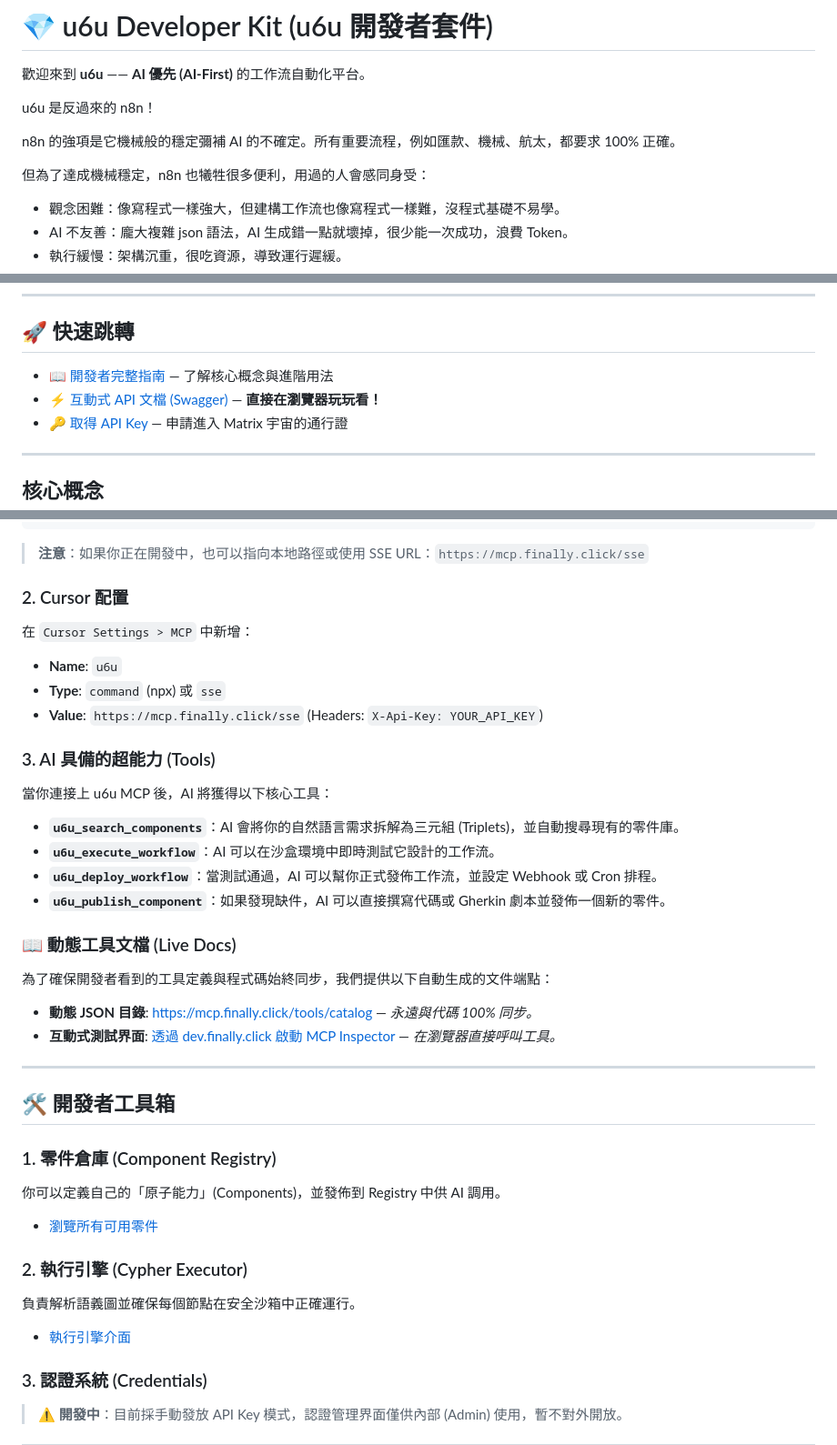
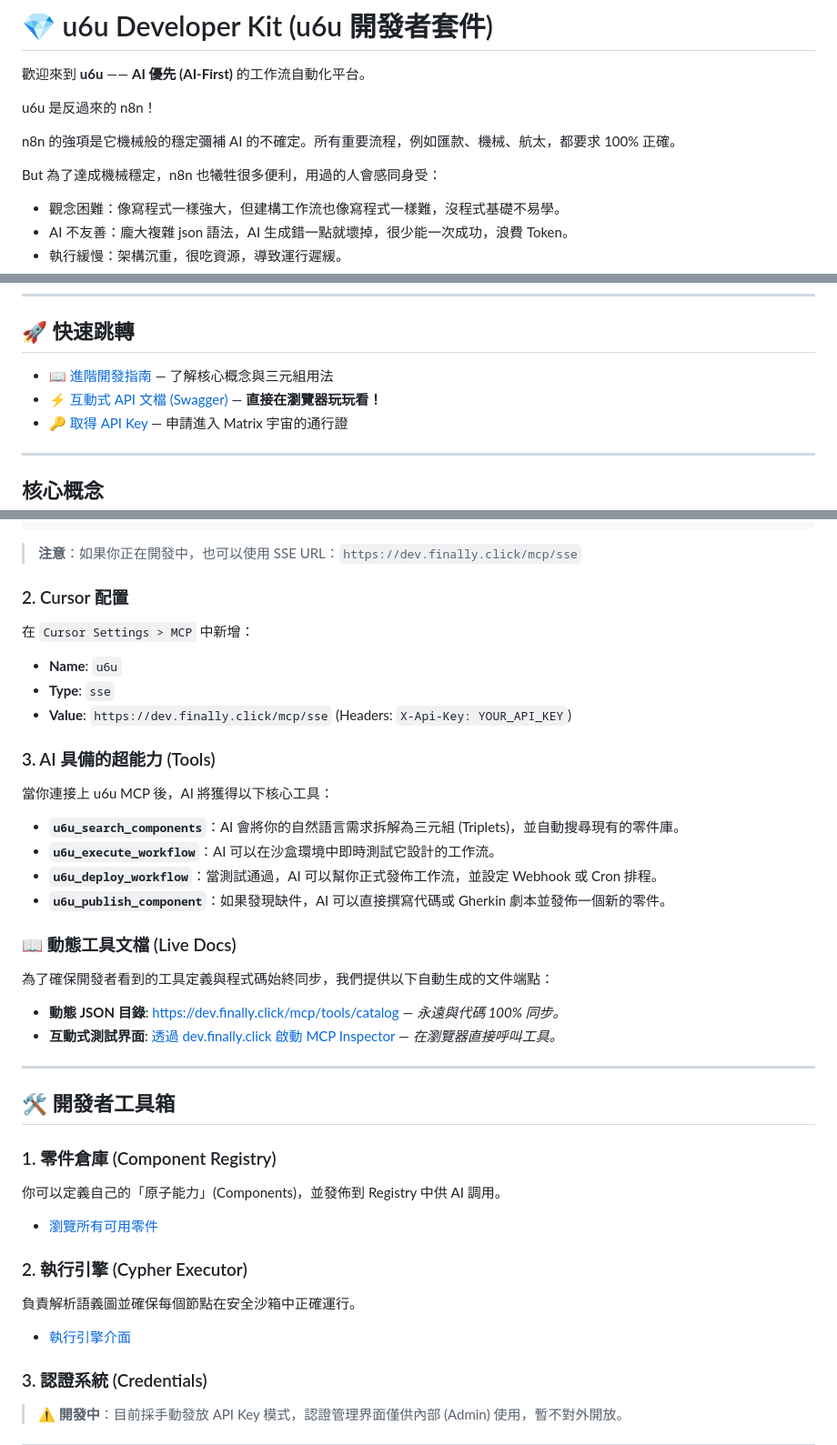
Before and after one commit to richblack/inkstone-dev-docs, a Markdown page: README.md, 3 parts joined by grey strips. Shown at 91% size. Rendered like a GitHub page.

Commit message:
更正錯誤 URL

````diff
--- a/README.md
+++ b/README.md
@@ -6,7 +6,7 @@ u6u 是反過來的 n8n！
 
 n8n 的強項是它機械般的穩定彌補 AI 的不確定。所有重要流程，例如匯款、機械、航太，都要求 100% 正確。
 
-但為了達成機械穩定，n8n 也犧牲很多便利，用過的人會感同身受：
+But 為了達成機械穩定，n8n 也犧牲很多便利，用過的人會感同身受：
 
 - 觀念困難：像寫程式一樣強大，但建構工作流也像寫程式一樣難，沒程式基礎不易學。
 - AI 不友善：龐大複雜 json 語法，AI 生成錯一點就壞掉，很少能一次成功，浪費 Token。
@@ -28,8 +28,8 @@ n8n 的強項是它機械般的穩定彌補 AI 的不確定。所有重要流程
 
 ## 🚀 快速跳轉
 
-- [📖 開發者完整指南](./GUIDE.md) — 了解核心概念與進階用法
-- [⚡ 互動式 API 文檔 (Swagger)](https://workflow.finally.click/docs) — **直接在瀏覽器玩玩看！**
+- [📖 進階開發指南](./GUIDE.md) — 了解核心概念與三元組用法
+- [⚡ 互動式 API 文檔 (Swagger)](https://dev.finally.click/) — **直接在瀏覽器玩玩看！**
 - [🔑 取得 API Key](https://admin.finally.click/partner-keys) — 申請進入 Matrix 宇宙的通行證
 
 ---
@@ -153,13 +153,13 @@ u6u 不僅是為人類設計的，更是為 **AI 代理 (AI Agents)** 原生設
 }
 ```
 
-> **注意**：如果你正在開發中，也可以指向本地路徑或使用 SSE URL：`https://mcp.finally.click/sse`
+> **注意**：如果你正在開發中，也可以使用 SSE URL：`https://dev.finally.click/mcp/sse`
 
 ### 2. Cursor 配置
 在 `Cursor Settings > MCP` 中新增：
 - **Name**: `u6u`
-- **Type**: `command` (npx) 或 `sse`
-- **Value**: `https://mcp.finally.click/sse` (Headers: `X-Api-Key: YOUR_API_KEY`)
+- **Type**: `sse`
+- **Value**: `https://dev.finally.click/mcp/sse` (Headers: `X-Api-Key: YOUR_API_KEY`)
 
 ### 3. AI 具備的超能力 (Tools)
 
@@ -173,8 +173,8 @@ u6u 不僅是為人類設計的，更是為 **AI 代理 (AI Agents)** 原生設
 ### 📖 動態工具文檔 (Live Docs)
 為了確保開發者看到的工具定義與程式碼始終同步，我們提供以下自動生成的文件端點：
 
-- **動態 JSON 目錄**: [https://mcp.finally.click/tools/catalog](https://mcp.finally.click/tools/catalog) — *永遠與代碼 100% 同步。*
-- **互動式測試界面**: [透過 dev.finally.click 啟動 MCP Inspector](https://dev.finally.click/mcp-inspector?url=https://mcp.finally.click/sse) — *在瀏覽器直接呼叫工具。*
+- **動態 JSON 目錄**: [https://dev.finally.click/mcp/tools/catalog](https://dev.finally.click/mcp/tools/catalog) — *永遠與代碼 100% 同步。*
+- **互動式測試界面**: [透過 dev.finally.click 啟動 MCP Inspector](https://dev.finally.click/mcp-inspector?url=https://dev.finally.click/mcp/sse) — *在瀏覽器直接呼叫工具。*
 
 ---
 
````
Also changed, not shown: other parts of README.md (+2 -2 lines).
